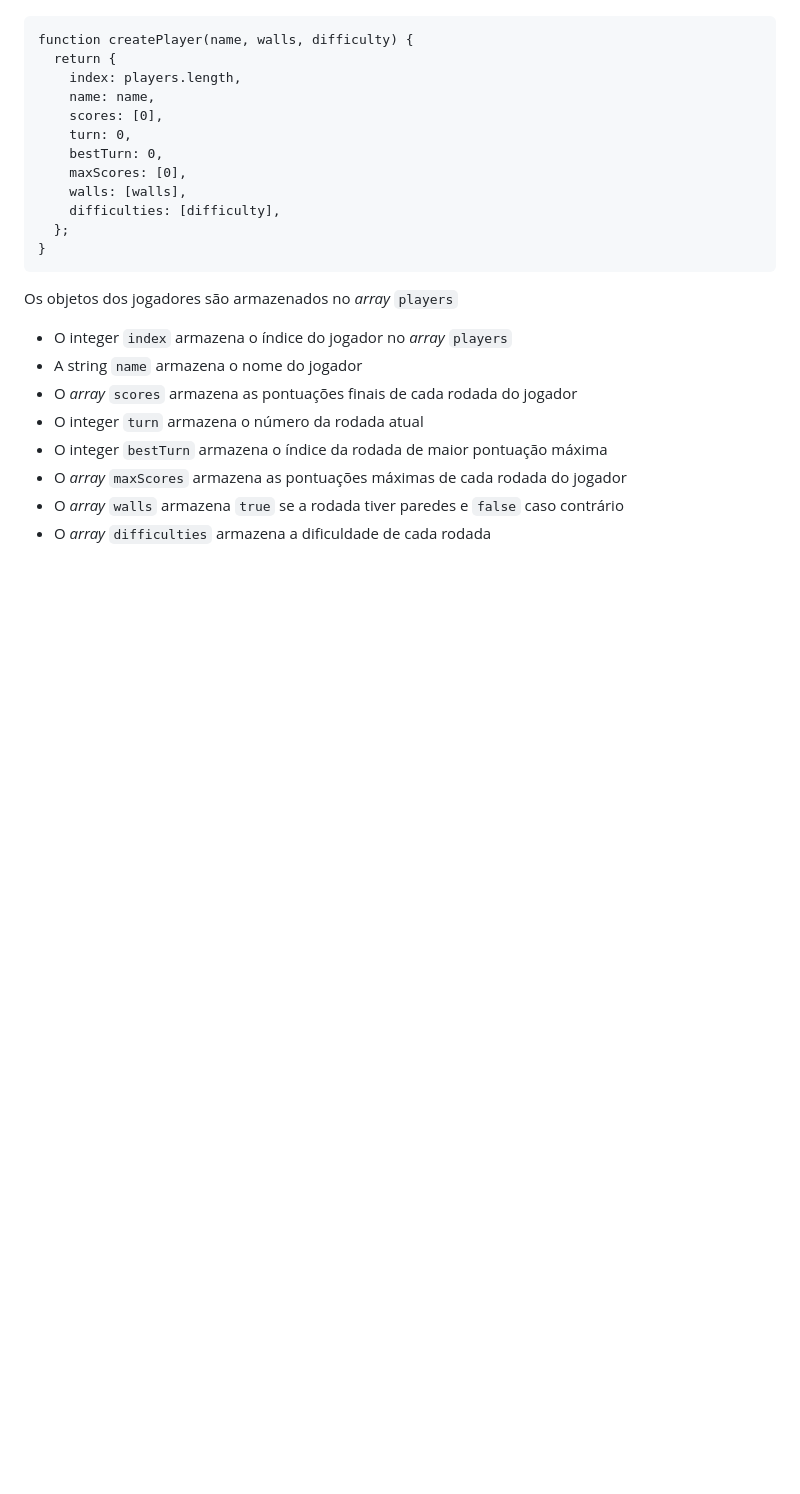
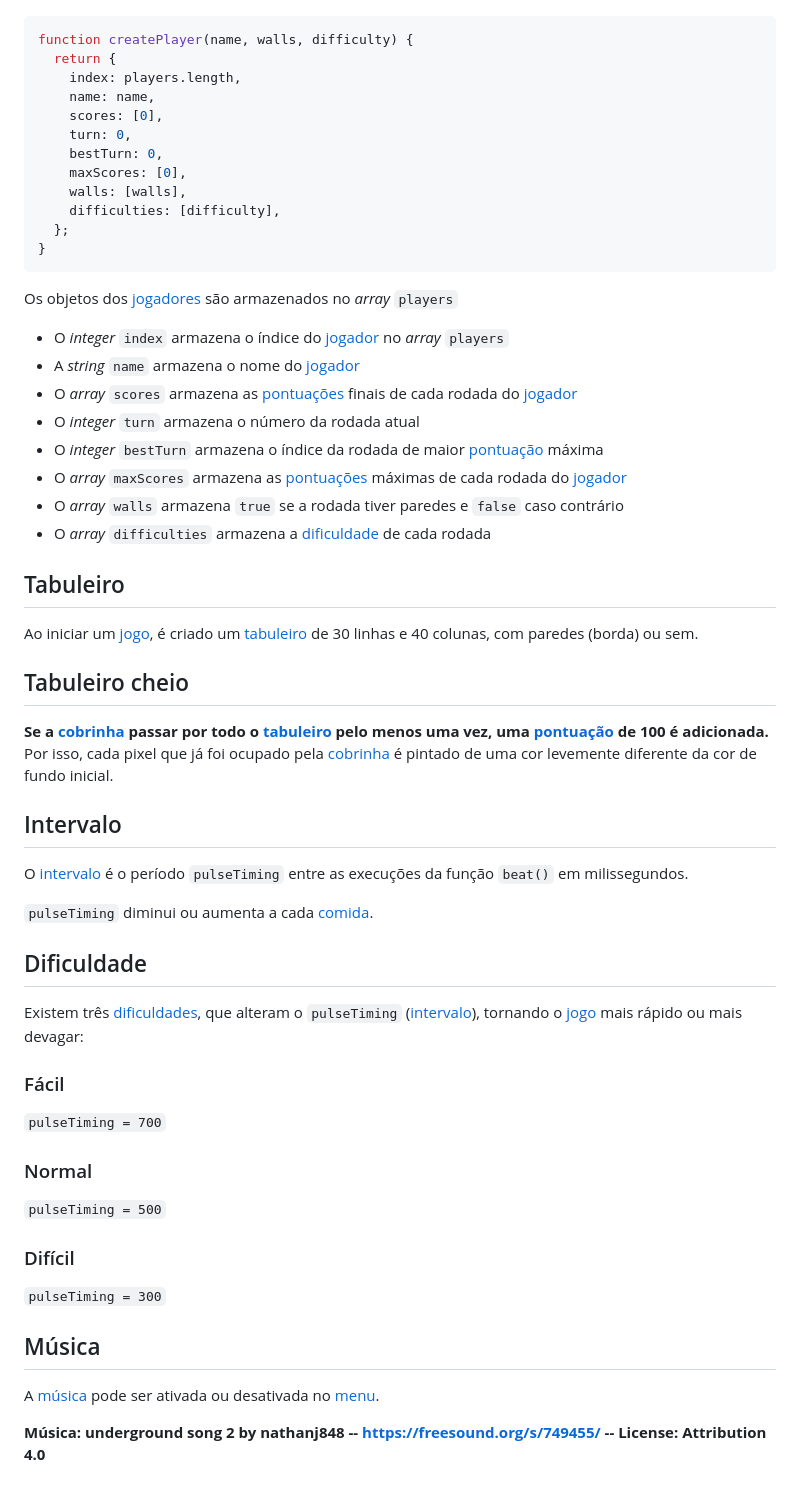
Before and after one commit to jvsferrari/jogo-da-cobrinha, a Markdown page: README.md, the part around one of its changes. Rendered like a GitHub page; blank space fills up the shorter version.

````diff
--- a/README.md
+++ b/README.md
@@ -154,5 +151,5 @@ Cada jogador é um objeto com 8 propriedades criado pela função:
 
-```
+```javascript
 function createPlayer(name, walls, difficulty) {
   return {
     index: players.length,
@@ -167,13 +164,50 @@ function createPlayer(name, walls, difficulty) {
 }
 ```
 
-Os objetos dos jogadores são armazenados no _array_ `players`
+Os objetos dos [jogadores](#jogadores) são armazenados no _array_ `players`
 
-- O integer `index` armazena o índice do jogador no _array_ `players`
-- A string `name` armazena o nome do jogador
-- O _array_ `scores` armazena as pontuações finais de cada rodada do jogador
-- O integer `turn` armazena o número da rodada atual
-- O integer `bestTurn` armazena o índice da rodada de maior pontuação máxima
-- O _array_ `maxScores` armazena as pontuações máximas de cada rodada do jogador
+- O _integer_ `index` armazena o índice do [jogador](#jogadores) no _array_ `players`
+- A _string_ `name` armazena o nome do [jogador](#jogadores)
+- O _array_ `scores` armazena as [pontuações](#pontuação) finais de cada rodada do [jogador](#jogadores)
+- O _integer_ `turn` armazena o número da rodada atual
+- O _integer_ `bestTurn` armazena o índice da rodada de maior [pontuação](#pontuação) máxima
+- O _array_ `maxScores` armazena as [pontuações](#pontuação) máximas de cada rodada do [jogador](#jogadores)
 - O _array_ `walls` armazena `true` se a rodada tiver paredes e `false` caso contrário
-- O _array_ `difficulties` armazena a dificuldade de cada rodada
+- O _array_ `difficulties` armazena a [dificuldade](#dificuldade) de cada rodada
+
+## Tabuleiro
+
+Ao iniciar um [jogo](#jogo), é criado um [tabuleiro](#tabuleiro) de 30 linhas e 40 colunas, com paredes (borda) ou sem.
+
+## Tabuleiro cheio
+
+**Se a [cobrinha](#cobrinha) passar por todo o [tabuleiro](#tabuleiro) pelo menos uma vez, uma [pontuação](#pontuação) de 100 é adicionada.**
+Por isso, cada pixel que já foi ocupado pela [cobrinha](#cobrinha) é pintado de uma cor levemente diferente da cor de fundo inicial.
+
+## Intervalo
+
+O [intervalo](#intervalo) é o período `pulseTiming` entre as execuções da função `beat()` em milissegundos.
+
+`pulseTiming` diminui ou aumenta a cada [comida](#comidas).
+
+## Dificuldade
+
+Existem três [dificuldades](#dificuldade), que alteram o `pulseTiming` ([intervalo](#intervalo)), tornando o [jogo](#jogo) mais rápido ou mais devagar:
+
+### Fácil
+
+`pulseTiming = 700`
+
+### Normal
+
+`pulseTiming = 500`
+
+### Difícil
+
+`pulseTiming = 300`
+
+## Música
+
+A [música](#música) pode ser ativada ou desativada no [menu](#menu).
+
+**Música: underground song 2 by nathanj848 -- https://freesound.org/s/749455/ -- License: Attribution 4.0**
````
Also changed, not shown: other parts of README.md (+49 -52 lines).
